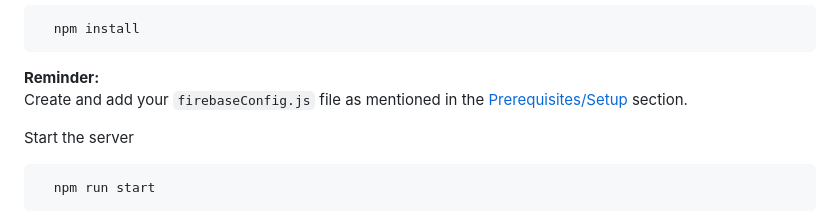
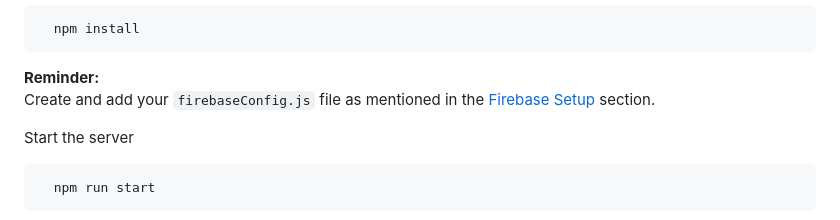
Before and after one commit to PratikshaSarvankar/Unified_Mentor_Internship_Projects, a Markdown page: Clinic Management System/README.md, the part around the change. GitHub-like rendering.

````diff
--- a/Clinic Management System/README.md
+++ b/Clinic Management System/README.md
@@ -131,7 +131,7 @@ Install dependencies
   npm install
 ```
  **Reminder:**
-   Create and add your `firebaseConfig.js` file as mentioned in the [Prerequisites/Setup](#prerequisitessetup) section.
+   Create and add your `firebaseConfig.js` file as mentioned in the [Firebase Setup](#prerequisitessetup) section.
 
 Start the server
 
````
